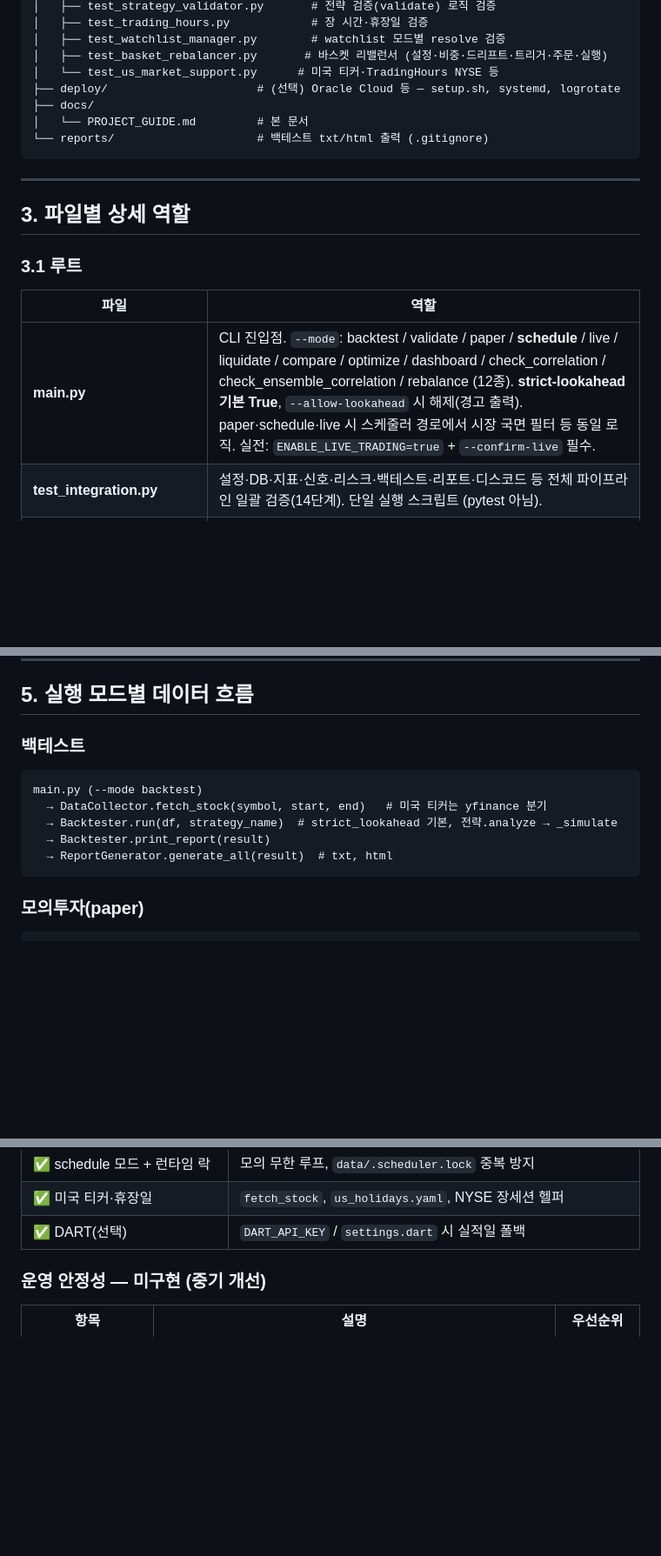
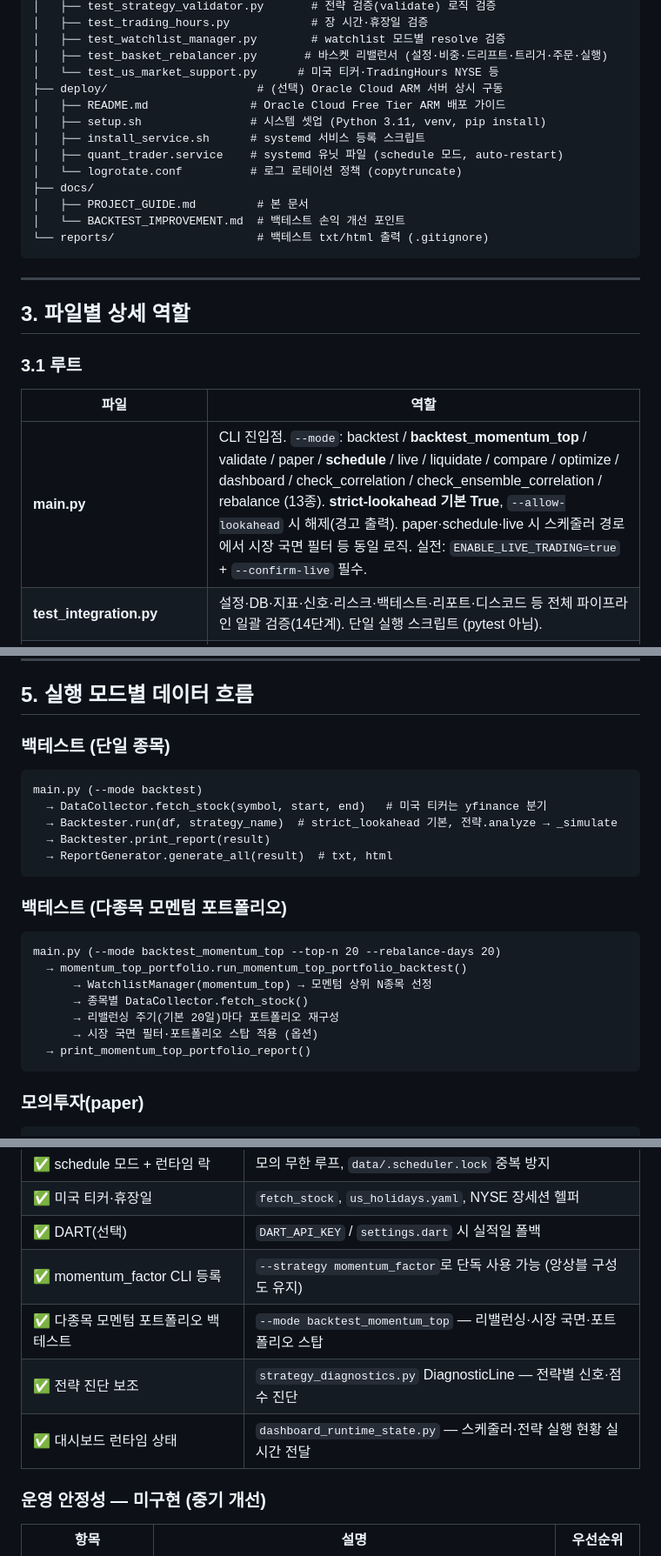
Before and after one commit to easygap/quant_trader, a Markdown page: docs/PROJECT_GUIDE.md, 3 parts joined by grey strips. Shown at 87% size. Drawn GitHub-style; blank space fills up the shorter version.

````diff
--- a/docs/PROJECT_GUIDE.md
+++ b/docs/PROJECT_GUIDE.md
@@ -166,9 +170,15 @@ quant_trader/
 │   ├── test_watchlist_manager.py        # watchlist 모드별 resolve 검증
 │   ├── test_basket_rebalancer.py       # 바스켓 리밸런서 (설정·비중·드리프트·트리거·주문·실행)
 │   └── test_us_market_support.py      # 미국 티커·TradingHours NYSE 등
-├── deploy/                      # (선택) Oracle Cloud 등 — setup.sh, systemd, logrotate
+├── deploy/                      # (선택) Oracle Cloud ARM 서버 상시 구동
+│   ├── README.md               # Oracle Cloud Free Tier ARM 배포 가이드
+│   ├── setup.sh                # 시스템 셋업 (Python 3.11, venv, pip install)
+│   ├── install_service.sh      # systemd 서비스 등록 스크립트
+│   ├── quant_trader.service    # systemd 유닛 파일 (schedule 모드, auto-restart)
+│   └── logrotate.conf          # 로그 로테이션 정책 (copytruncate)
 ├── docs/
-│   └── PROJECT_GUIDE.md         # 본 문서
+│   ├── PROJECT_GUIDE.md         # 본 문서
+│   └── BACKTEST_IMPROVEMENT.md  # 백테스트 손익 개선 포인트
 └── reports/                     # 백테스트 txt/html 출력 (.gitignore)
 ```
 
@@ -180,7 +190,7 @@ quant_trader/
 
 | 파일 | 역할 |
 |------|------|
-| **main.py** | CLI 진입점. `--mode`: backtest / validate / paper / **schedule** / live / liquidate / compare / optimize / dashboard / check_correlation / check_ensemble_correlation / rebalance (12종). **strict-lookahead 기본 True**, `--allow-lookahead` 시 해제(경고 출력). paper·schedule·live 시 스케줄러 경로에서 시장 국면 필터 등 동일 로직. 실전: `ENABLE_LIVE_TRADING=true` + `--confirm-live` 필수. |
+| **main.py** | CLI 진입점. `--mode`: backtest / **backtest_momentum_top** / validate / paper / **schedule** / live / liquidate / compare / optimize / dashboard / check_correlation / check_ensemble_correlation / rebalance (13종). **strict-lookahead 기본 True**, `--allow-lookahead` 시 해제(경고 출력). paper·schedule·live 시 스케줄러 경로에서 시장 국면 필터 등 동일 로직. 실전: `ENABLE_LIVE_TRADING=true` + `--confirm-live` 필수. |
 | **test_integration.py** | 설정·DB·지표·신호·리스크·백테스트·리포트·디스코드 등 전체 파이프라인 일괄 검증(14단계). 단일 실행 스크립트 (pytest 아님). |
 | **pyproject.toml** | 프로젝트 메타데이터: name=`quant_trader`, version=`0.1.0`, Python `>=3.11,<3.13`, 패키지 구성, pytest 설정 (`tests/` 대상, pandas 경고 필터). |
 | **requirements.txt** | pip 의존성 목록. pandas, numpy, scipy, pandas-ta, pykrx, finance-datareader, yfinance, requests, aiohttp, websockets, sqlalchemy, pyyaml, loguru, click, pytest 등. |
@@ -370,7 +383,7 @@ quant_trader/
 
 ## 5. 실행 모드별 데이터 흐름
 
-### 백테스트
+### 백테스트 (단일 종목)
 
 ```
 main.py (--mode backtest)
@@ -378,6 +391,18 @@ main.py (--mode backtest)
   → Backtester.run(df, strategy_name)  # strict_lookahead 기본, 전략.analyze → _simulate
   → Backtester.print_report(result)
   → ReportGenerator.generate_all(result)  # txt, html
+```
+
+### 백테스트 (다종목 모멘텀 포트폴리오)
+
+```
+main.py (--mode backtest_momentum_top --top-n 20 --rebalance-days 20)
+  → momentum_top_portfolio.run_momentum_top_portfolio_backtest()
+      → WatchlistManager(momentum_top) → 모멘텀 상위 N종목 선정
+      → 종목별 DataCollector.fetch_stock()
+      → 리밸런싱 주기(기본 20일)마다 포트폴리오 재구성
+      → 시장 국면 필터·포트폴리오 스탑 적용 (옵션)
+  → print_momentum_top_portfolio_report()
 ```
 
 ### 모의투자(paper)
@@ -541,6 +566,10 @@ main.py (--mode rebalance --basket kr_blue_chip --dry-run)
 | ✅ schedule 모드 + 런타임 락 | 모의 무한 루프, `data/.scheduler.lock` 중복 방지 |
 | ✅ 미국 티커·휴장일 | `fetch_stock`, `us_holidays.yaml`, NYSE 장세션 헬퍼 |
 | ✅ DART(선택) | `DART_API_KEY` / `settings.dart` 시 실적일 폴백 |
+| ✅ momentum_factor CLI 등록 | `--strategy momentum_factor`로 단독 사용 가능 (앙상블 구성도 유지) |
+| ✅ 다종목 모멘텀 포트폴리오 백테스트 | `--mode backtest_momentum_top` — 리밸런싱·시장 국면·포트폴리오 스탑 |
+| ✅ 전략 진단 보조 | `strategy_diagnostics.py` DiagnosticLine — 전략별 신호·점수 진단 |
+| ✅ 대시보드 런타임 상태 | `dashboard_runtime_state.py` — 스케줄러·전략 실행 현황 실시간 전달 |
 
 ### 운영 안정성 — 미구현 (중기 개선)
 
````
Also changed, not shown: other parts of docs/PROJECT_GUIDE.md (+17 -10 lines), README.md (+3 -1 lines), quant_trader_design.md (+30 -10 lines).
